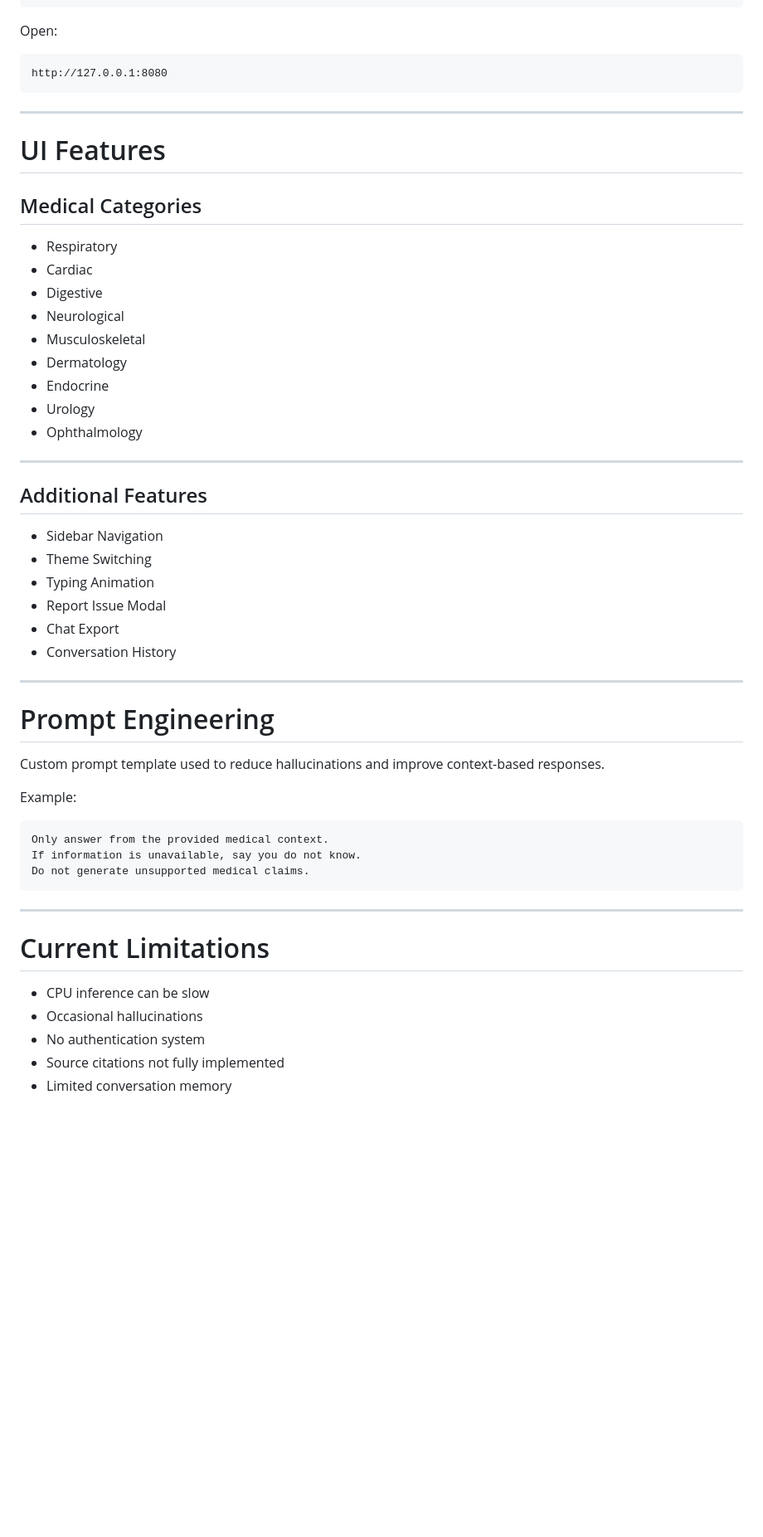
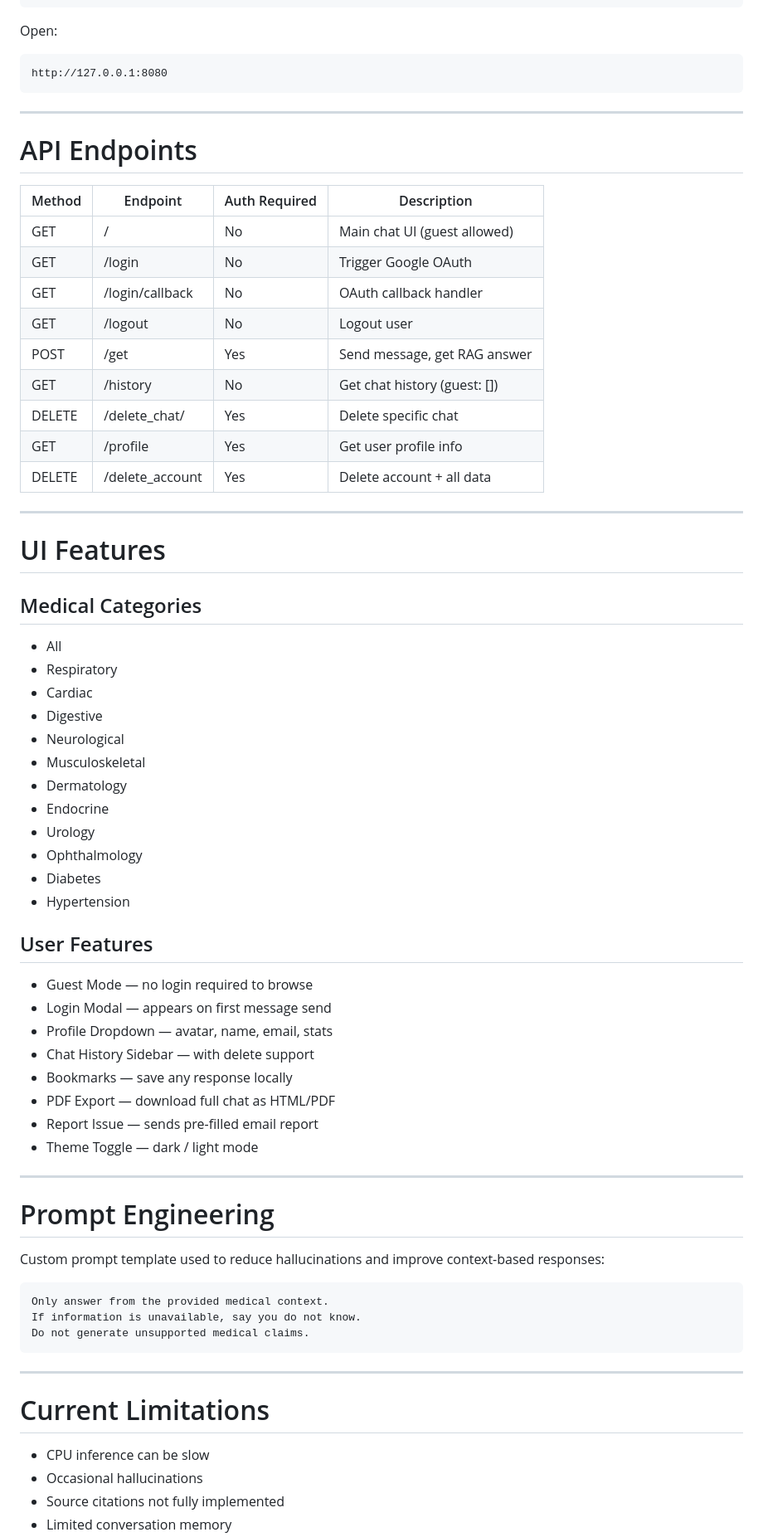
Before and after one commit to MD-Danish-02/Medical-RAG-Chatbot, a Markdown page: README.md, the part around one of its changes. Shown at 83% size. Rendered like a GitHub page; blank space fills up the shorter version.

````diff
--- a/README.md
+++ b/README.md
@@ -335,10 +422,26 @@ http://127.0.0.1:8080
 
 ---
 
+# API Endpoints
+
+| Method | Endpoint                  | Auth Required | Description                  |
+| ------ | ------------------------- | ------------- | ---------------------------- |
+| GET    | /                         | No            | Main chat UI (guest allowed) |
+| GET    | /login                    | No            | Trigger Google OAuth         |
+| GET    | /login/callback           | No            | OAuth callback handler       |
+| GET    | /logout                   | No            | Logout user                  |
+| POST   | /get                      | Yes           | Send message, get RAG answer |
+| GET    | /history                  | No            | Get chat history (guest: []) |
+| DELETE | /delete_chat/<id>         | Yes           | Delete specific chat         |
+| GET    | /profile                  | Yes           | Get user profile info        |
+| DELETE | /delete_account           | Yes           | Delete account + all data    |
+
+---
+
 # UI Features
 
 ## Medical Categories
-
+* All
 * Respiratory
 * Cardiac
 * Digestive
@@ -348,25 +451,24 @@ http://127.0.0.1:8080
 * Endocrine
 * Urology
 * Ophthalmology
+* Diabetes
+* Hypertension
 
----
-
-## Additional Features
-
-* Sidebar Navigation
-* Theme Switching
-* Typing Animation
-* Report Issue Modal
-* Chat Export
-* Conversation History
+## User Features
+* Guest Mode — no login required to browse
+* Login Modal — appears on first message send
+* Profile Dropdown — avatar, name, email, stats
+* Chat History Sidebar — with delete support
+* Bookmarks — save any response locally
+* PDF Export — download full chat as HTML/PDF
+* Report Issue — sends pre-filled email report
+* Theme Toggle — dark / light mode
 
 ---
 
 # Prompt Engineering
 
-Custom prompt template used to reduce hallucinations and improve context-based responses.
-
-Example:
+Custom prompt template used to reduce hallucinations and improve context-based responses:
 
 ```text
 Only answer from the provided medical context.
@@ -380,6 +482,5 @@ Do not generate unsupported medical claims.
 
 * CPU inference can be slow
 * Occasional hallucinations
-* No authentication system
 * Source citations not fully implemented
 * Limited conversation memory
````
Also changed, not shown: other parts of README.md (+143 -49 lines).
